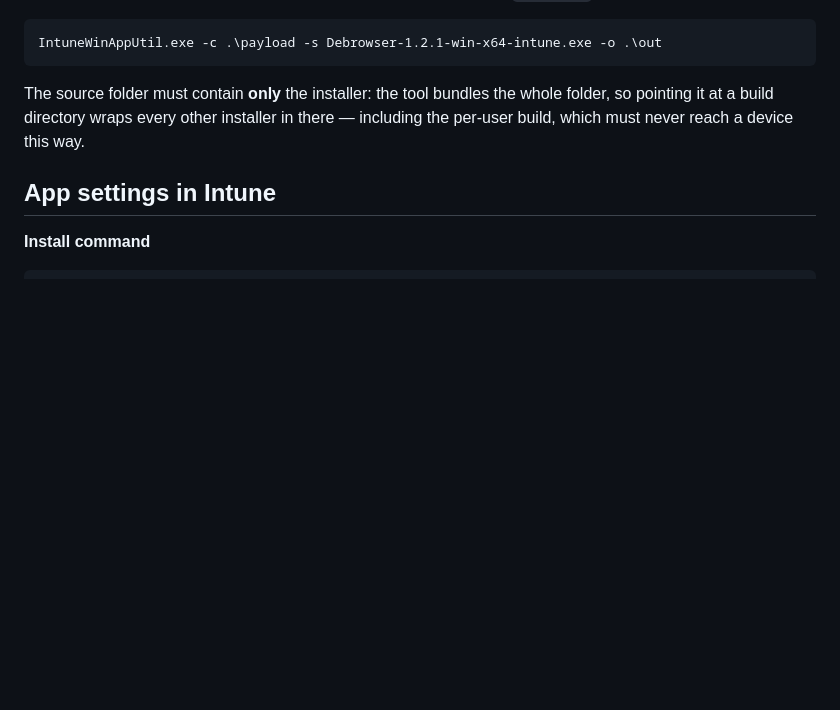
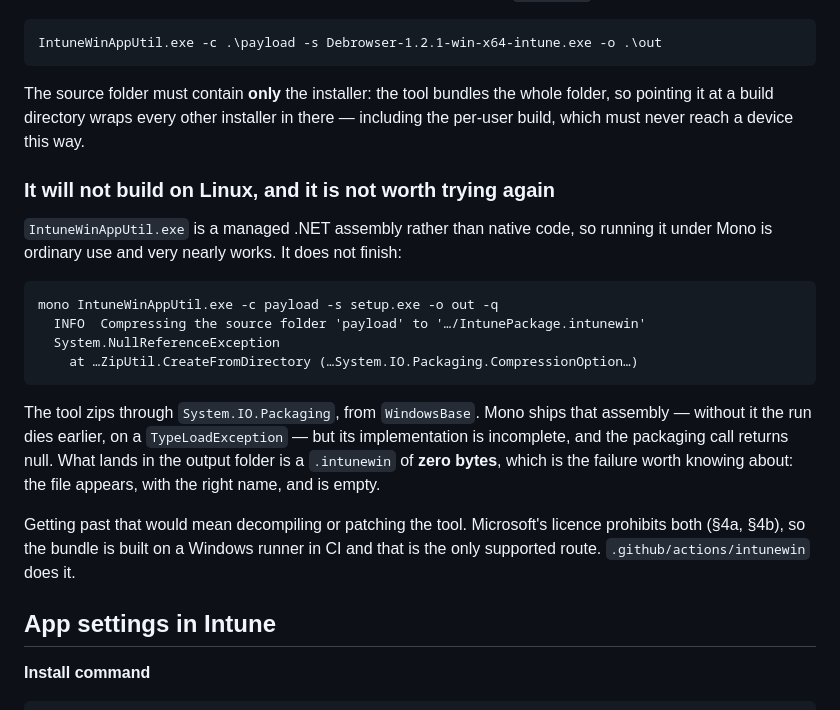
Before and after one commit to Amoguslittleahhh/Debrowser, a Markdown page: build/intune/README.md, the part around the change. GitHub-like rendering; blank space fills up the shorter version.

Commit message:
Record why the Intune bundle cannot be built on Linux
The packaging is a Windows-only step in CI, and the obvious question about that
is whether it has to be - so the answer is written down rather than left for
someone to rediscover.

IntuneWinAppUtil.exe is a managed .NET assembly rather than native code, so
running it under Mono is ordinary use and very nearly works. It validates its
parameters, starts compressing, and then dies in System.IO.Packaging, from
WindowsBase: Mono ships that assembly - without it the run fails earlier, on a
TypeLoadException - but the implementation is incomplete and the packaging call
returns null.

The failure is worth knowing about rather than just recording, because it is
quiet: a .intunewin appears in the output folder, with the right name, holding
zero bytes.

Going further would mean decompiling or patching the tool, which Microsoft's
licence prohibits, so CI on a Windows runner is the only supported route.

Co-Authored-By: Amoguslittleahhh <amogus36311@gmail.com>
Co-Authored-By: Claude Opus 5 <noreply@anthropic.com>
Claude-Session: https://claude.ai/code/session_014uKfeT4osZDuKQbSMdyD6J

````diff
--- a/build/intune/README.md
+++ b/build/intune/README.md
@@ -82,6 +82,28 @@ whole folder, so pointing it at a build directory wraps every other installer
 in there — including the per-user build, which must never reach a device this
 way.
 
+### It will not build on Linux, and it is not worth trying again
+
+`IntuneWinAppUtil.exe` is a managed .NET assembly rather than native code, so
+running it under Mono is ordinary use and very nearly works. It does not finish:
+
+```
+mono IntuneWinAppUtil.exe -c payload -s setup.exe -o out -q
+  INFO  Compressing the source folder 'payload' to '…/IntunePackage.intunewin'
+  System.NullReferenceException
+    at …ZipUtil.CreateFromDirectory (…System.IO.Packaging.CompressionOption…)
+```
+
+The tool zips through `System.IO.Packaging`, from `WindowsBase`. Mono ships that
+assembly — without it the run dies earlier, on a `TypeLoadException` — but its
+implementation is incomplete, and the packaging call returns null. What lands in
+the output folder is a `.intunewin` of **zero bytes**, which is the failure worth
+knowing about: the file appears, with the right name, and is empty.
+
+Getting past that would mean decompiling or patching the tool. Microsoft's
+licence prohibits both (§4a, §4b), so the bundle is built on a Windows runner in
+CI and that is the only supported route. `.github/actions/intunewin` does it.
+
 ## App settings in Intune
 
 **Install command**
````
